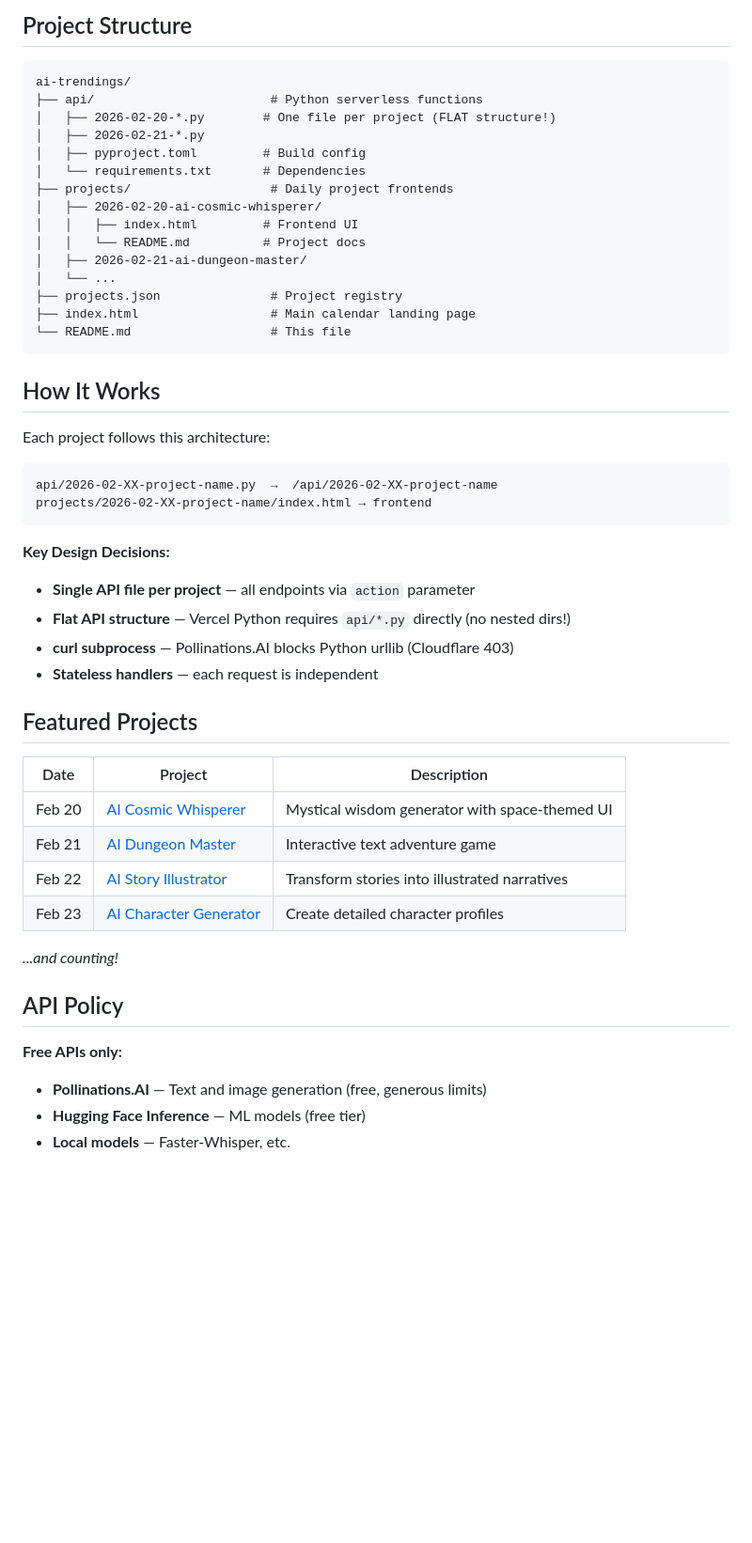
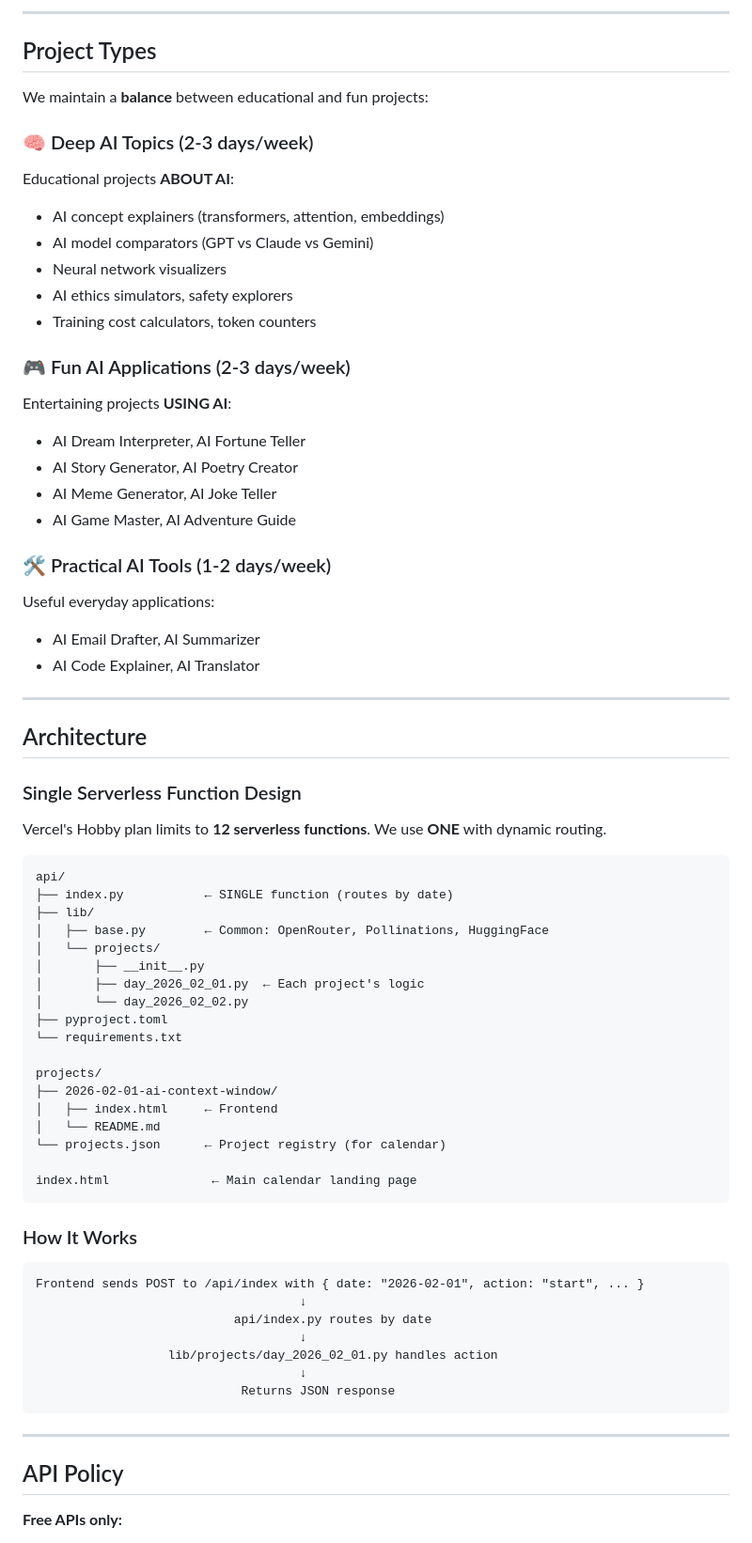
Before and after one commit to tiubak/ai-trendings, a Markdown page: README.md, the part around one of its changes. Shown at 94% size. Drawn GitHub-style; blank space fills up the shorter version.

````diff
--- a/README.md
+++ b/README.md
@@ -22,54 +27,74 @@ A living portfolio showcasing daily AI/ML projects — interactive web apps powe
 
-## Project Structure
+---
+
+## Project Types
+
+We maintain a **balance** between educational and fun projects:
+
+### 🧠 Deep AI Topics (2-3 days/week)
+Educational projects **ABOUT AI**:
+- AI concept explainers (transformers, attention, embeddings)
+- AI model comparators (GPT vs Claude vs Gemini)
+- Neural network visualizers
+- AI ethics simulators, safety explorers
+- Training cost calculators, token counters
+
+### 🎮 Fun AI Applications (2-3 days/week)
+Entertaining projects **USING AI**:
+- AI Dream Interpreter, AI Fortune Teller
+- AI Story Generator, AI Poetry Creator
+- AI Meme Generator, AI Joke Teller
+- AI Game Master, AI Adventure Guide
+
+### 🛠️ Practical AI Tools (1-2 days/week)
+Useful everyday applications:
+- AI Email Drafter, AI Summarizer
+- AI Code Explainer, AI Translator
+
+---
+
+## Architecture
+
+### Single Serverless Function Design
+
+Vercel's Hobby plan limits to **12 serverless functions**. We use **ONE** with dynamic routing.
 
 ```
-ai-trendings/
-├── api/                        # Python serverless functions
-│   ├── 2026-02-20-*.py        # One file per project (FLAT structure!)
-│   ├── 2026-02-21-*.py
-│   ├── pyproject.toml         # Build config
-│   └── requirements.txt       # Dependencies
-├── projects/                   # Daily project frontends
-│   ├── 2026-02-20-ai-cosmic-whisperer/
-│   │   ├── index.html         # Frontend UI
-│   │   └── README.md          # Project docs
-│   ├── 2026-02-21-ai-dungeon-master/
-│   └── ...
-├── projects.json               # Project registry
-├── index.html                  # Main calendar landing page
-└── README.md                   # This file
+api/
+├── index.py           ← SINGLE function (routes by date)
+├── lib/
+│   ├── base.py        ← Common: OpenRouter, Pollinations, HuggingFace
+│   └── projects/
+│       ├── __init__.py
+│       ├── day_2026_02_01.py  ← Each project's logic
+│       └── day_2026_02_02.py
+├── pyproject.toml
+└── requirements.txt
+
+projects/
+├── 2026-02-01-ai-context-window/
+│   ├── index.html     ← Frontend
+│   └── README.md
+└── projects.json      ← Project registry (for calendar)
+
+index.html              ← Main calendar landing page
 ```
 
-## How It Works
-
-Each project follows this architecture:
+### How It Works
 
 ```
-api/2026-02-XX-project-name.py  →  /api/2026-02-XX-project-name
-projects/2026-02-XX-project-name/index.html → frontend
+Frontend sends POST to /api/index with { date: "2026-02-01", action: "start", ... }
+                                    ↓
+                           api/index.py routes by date
+                                    ↓
+                  lib/projects/day_2026_02_01.py handles action
+                                    ↓
+                            Returns JSON response
 ```
 
-**Key Design Decisions:**
-- **Single API file per project** — all endpoints via `action` parameter
-- **Flat API structure** — Vercel Python requires `api/*.py` directly (no nested dirs!)
-- **curl subprocess** — Pollinations.AI blocks Python urllib (Cloudflare 403)
-- **Stateless handlers** — each request is independent
-
-## Featured Projects
-
-| Date | Project | Description |
-|------|---------|-------------|
-| Feb 20 | [AI Cosmic Whisperer](projects/2026-02-20-ai-cosmic-whisperer/) | Mystical wisdom generator with space-themed UI |
-| Feb 21 | [AI Dungeon Master](projects/2026-02-21-ai-dungeon-master/) | Interactive text adventure game |
-| Feb 22 | [AI Story Illustrator](projects/2026-02-22-ai-story-illustrator/) | Transform stories into illustrated narratives |
-| Feb 23 | [AI Character Generator](projects/2026-02-23-ai-character-generator/) | Create detailed character profiles |
-
-*...and counting!*
+---
 
 ## API Policy
 
 **Free APIs only:**
-- **Pollinations.AI** — Text and image generation (free, generous limits)
-- **Hugging Face Inference** — ML models (free tier)
-- **Local models** — Faster-Whisper, etc.
 
````
Also changed, not shown: other parts of README.md (+85 -16 lines).
